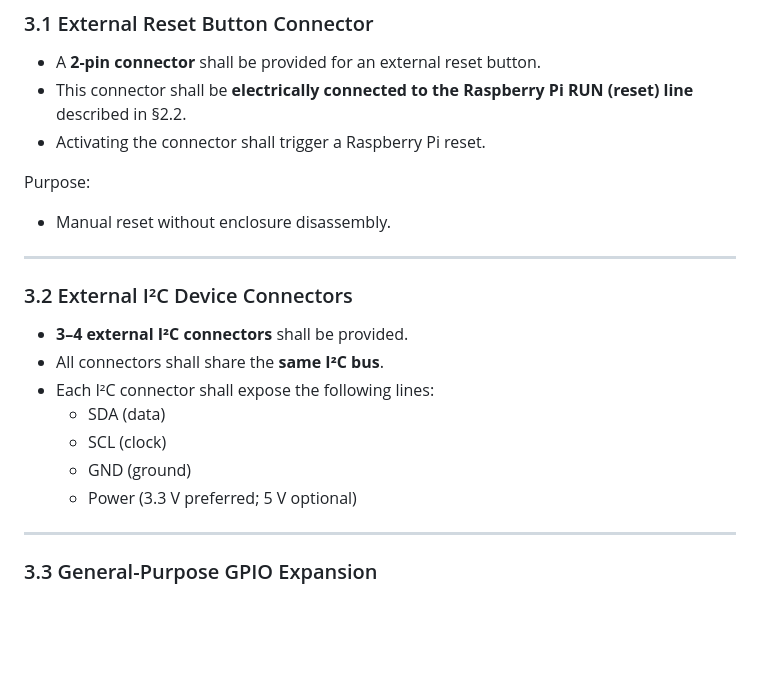
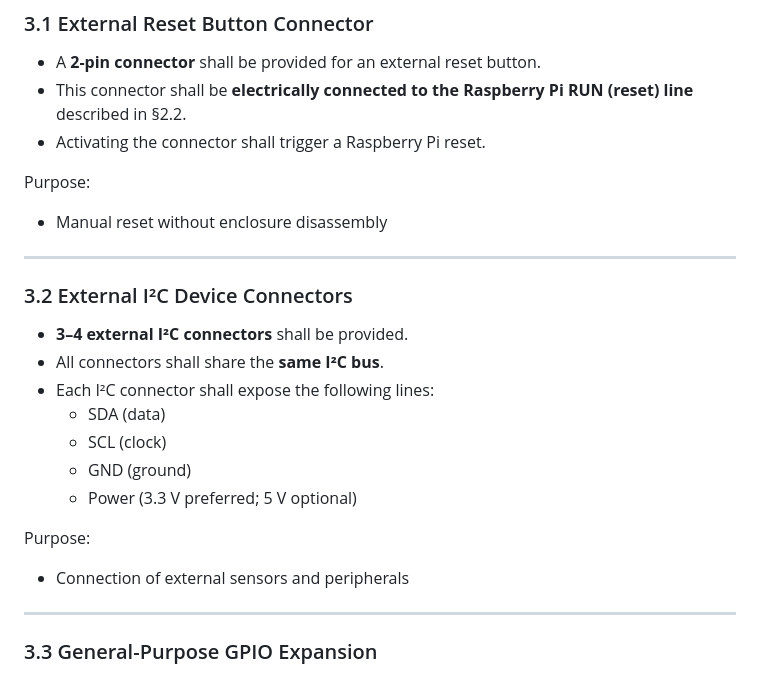
Before and after one commit to laarhive/charlie, a Markdown page: docs/hw/charlie-rpi4-hardware-connections.spec..md, the part around the change printed below. GitHub-like rendering; blank space fills up the shorter version.

```diff
--- a/docs/hw/charlie-rpi4-hardware-connections.spec..md
+++ b/docs/hw/charlie-rpi4-hardware-connections.spec..md
@@ -89,7 +89,7 @@ Electrical implementation details are not prescribed.
 - Activating the connector shall trigger a Raspberry Pi reset.
 
 Purpose:
-- Manual reset without enclosure disassembly.
+- Manual reset without enclosure disassembly
 
 ---
 
@@ -102,6 +102,9 @@ Purpose:
   - SCL (clock)
   - GND (ground)
   - Power (3.3 V preferred; 5 V optional)
+
+Purpose:
+- Connection of external sensors and peripherals
 
 ---
 
```
Also changed, not shown: other parts of docs/hw/charlie-rpi4-hardware-connections.spec..md (+34 -1 lines), docs/hw/geeekpi-proto-hat.png (added).
